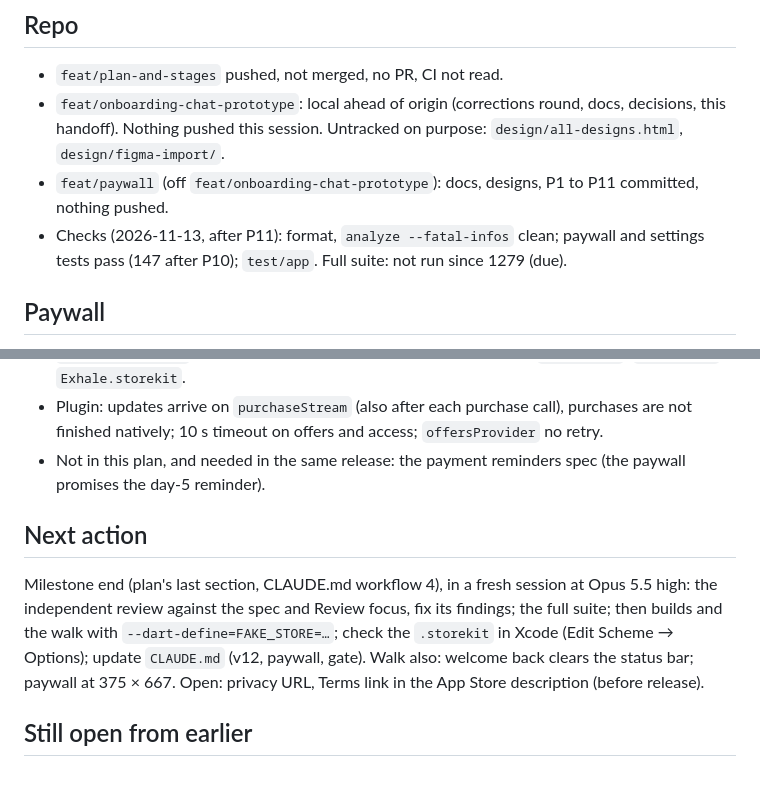
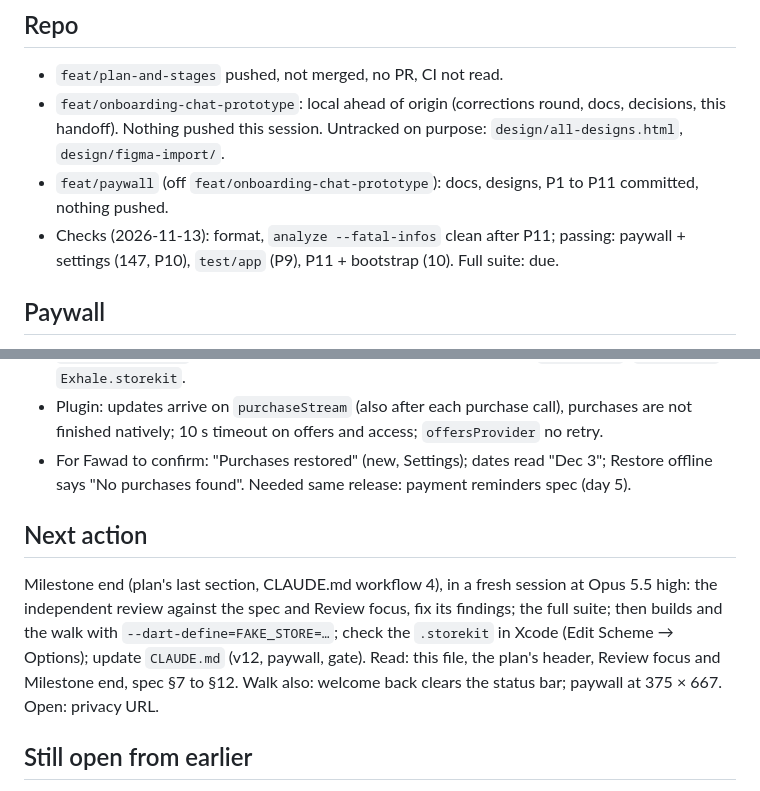
Before and after one commit to phawadshah2/exhale, a Markdown page: docs/CURRENT_STATE.md, 2 parts joined by grey strips. Drawn GitHub-style.

Commit message:
docs: hand off after paywall P11

```diff
--- a/docs/CURRENT_STATE.md
+++ b/docs/CURRENT_STATE.md
@@ -38,8 +38,8 @@ privacy and terms URLs, App Privacy.
   `design/all-designs.html`, `design/figma-import/`.
 - `feat/paywall` (off `feat/onboarding-chat-prototype`): docs, designs, P1 to P11
   committed, nothing pushed.
-- Checks (2026-11-13, after P11): format, `analyze --fatal-infos` clean; paywall and
-  settings tests pass (147 after P10); `test/app`. Full suite: not run since 1279 (due).
+- Checks (2026-11-13): format, `analyze --fatal-infos` clean after P11; passing:
+  paywall + settings (147, P10), `test/app` (P9), P11 + bootstrap (10). Full suite: due.
 
 ## Paywall
 
@@ -58,8 +58,8 @@ privacy and terms URLs, App Privacy.
   Settings' Subscription card; P11 `FAKE_STORE` (`debugStore`), `Exhale.storekit`.
 - Plugin: updates arrive on `purchaseStream` (also after each purchase call), purchases
   are not finished natively; 10 s timeout on offers and access; `offersProvider` no retry.
-- Not in this plan, and needed in the same release: the payment reminders spec (the
-  paywall promises the day-5 reminder).
+- For Fawad to confirm: "Purchases restored" (new, Settings); dates read "Dec 3"; Restore
+  offline says "No purchases found". Needed same release: payment reminders spec (day 5).
 
 ## Next action
 
@@ -67,8 +67,8 @@ Milestone end (plan's last section, CLAUDE.md workflow 4), in a fresh session at
 high: the independent review against the spec and Review focus, fix its findings; the
 full suite; then builds and the walk with `--dart-define=FAKE_STORE=…`; check the
 `.storekit` in Xcode (Edit Scheme → Options); update `CLAUDE.md` (v12, paywall, gate).
-Walk also: welcome back clears the status bar; paywall at 375 × 667. Open: privacy URL,
-Terms link in the App Store description (before release).
+Read: this file, the plan's header, Review focus and Milestone end, spec §7 to §12. Walk
+also: welcome back clears the status bar; paywall at 375 × 667. Open: privacy URL.
 
 ## Still open from earlier
 
```
